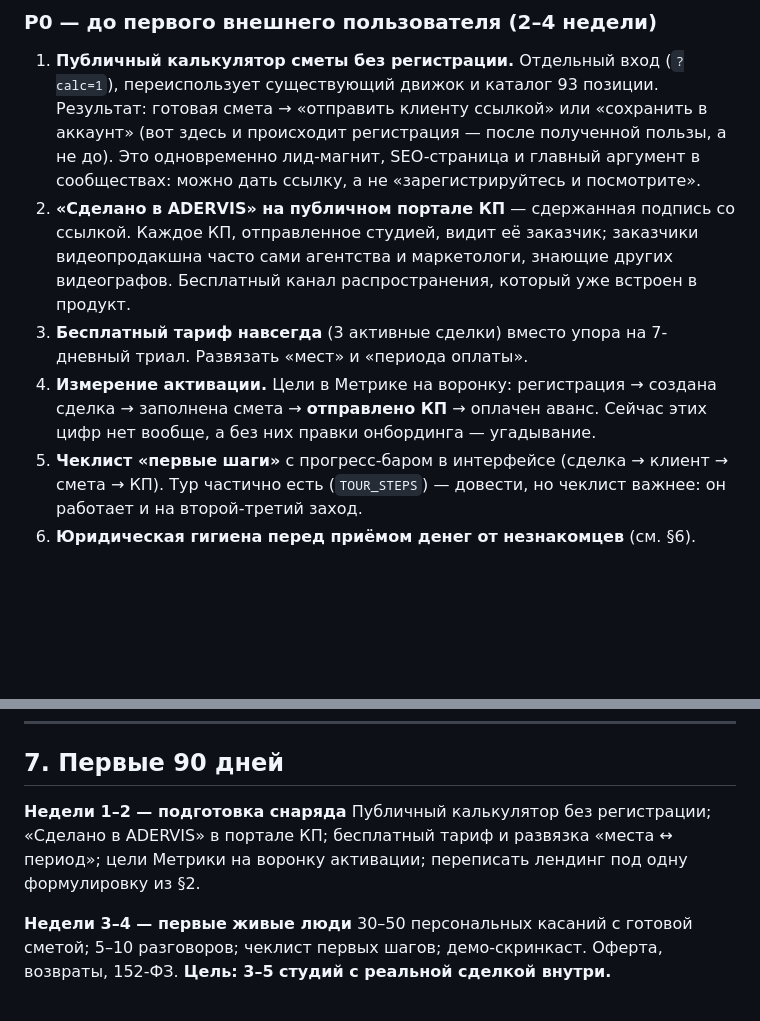
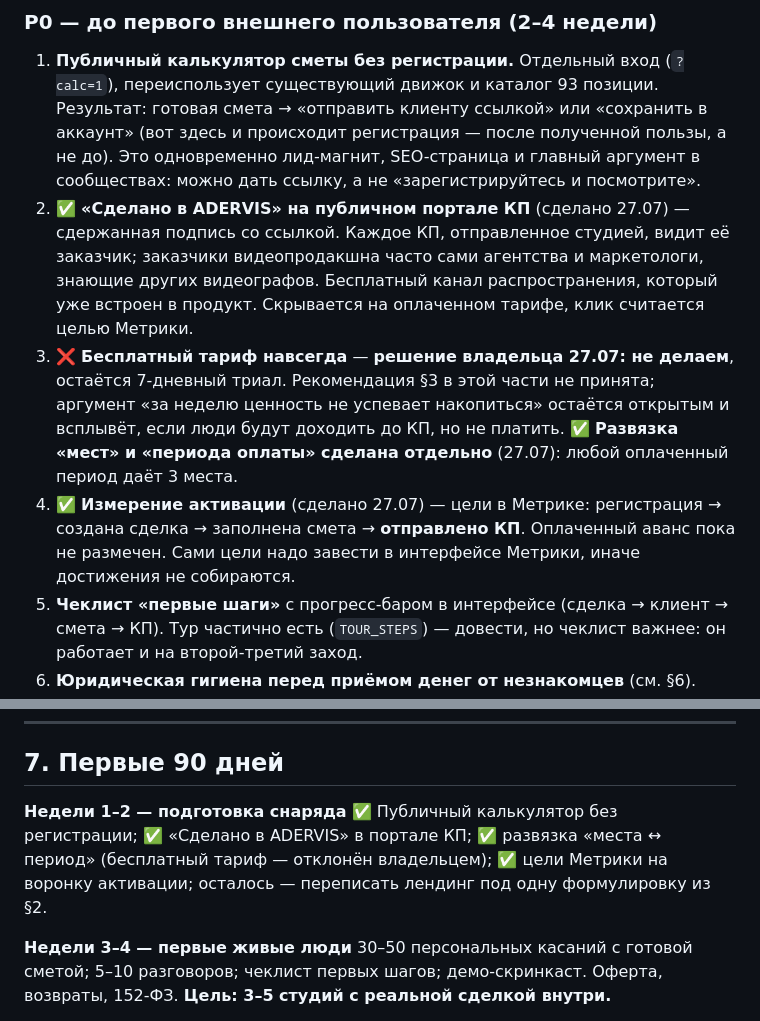
Before and after one commit to adervisdigital-web/adervis-CRM-PRO, a Markdown page: PLAN.md, 2 parts joined by grey strips. Drawn GitHub-style; blank space fills up the shorter version.

```diff
--- a/PLAN.md
+++ b/PLAN.md
@@ -127,15 +127,19 @@ CRM, задачи, финансы, Telegram-бот — **не приманка,
    ссылкой» или «сохранить в аккаунт» (вот здесь и происходит регистрация — после
    полученной пользы, а не до). Это одновременно лид-магнит, SEO-страница и главный
    аргумент в сообществах: можно дать ссылку, а не «зарегистрируйтесь и посмотрите».
-2. **«Сделано в ADERVIS» на публичном портале КП** — сдержанная подпись со ссылкой. Каждое
-   КП, отправленное студией, видит её заказчик; заказчики видеопродакшна часто сами
-   агентства и маркетологи, знающие других видеографов. Бесплатный канал распространения,
-   который уже встроен в продукт.
-3. **Бесплатный тариф навсегда** (3 активные сделки) вместо упора на 7-дневный триал.
-   Развязать «мест» и «периода оплаты».
-4. **Измерение активации.** Цели в Метрике на воронку: регистрация → создана сделка →
-   заполнена смета → **отправлено КП** → оплачен аванс. Сейчас этих цифр нет вообще, а
-   без них правки онбординга — угадывание.
+2. ✅ **«Сделано в ADERVIS» на публичном портале КП** (сделано 27.07) — сдержанная подпись
+   со ссылкой. Каждое КП, отправленное студией, видит её заказчик; заказчики
+   видеопродакшна часто сами агентства и маркетологи, знающие других видеографов.
+   Бесплатный канал распространения, который уже встроен в продукт. Скрывается на
+   оплаченном тарифе, клик считается целью Метрики.
+3. ❌ **Бесплатный тариф навсегда** — **решение владельца 27.07: не делаем**, остаётся
+   7-дневный триал. Рекомендация §3 в этой части не принята; аргумент «за неделю ценность
+   не успевает накопиться» остаётся открытым и всплывёт, если люди будут доходить до КП,
+   но не платить. ✅ **Развязка «мест» и «периода оплаты» сделана отдельно** (27.07): любой
+   оплаченный период даёт 3 места.
+4. ✅ **Измерение активации** (сделано 27.07) — цели в Метрике: регистрация → создана
+   сделка → заполнена смета → **отправлено КП**. Оплаченный аванс пока не размечен.
+   Сами цели надо завести в интерфейсе Метрики, иначе достижения не собираются.
 5. **Чеклист «первые шаги»** с прогресс-баром в интерфейсе (сделка → клиент → смета → КП).
    Тур частично есть (`TOUR_STEPS`) — довести, но чеклист важнее: он работает и на
    второй-третий заход.
@@ -248,9 +252,9 @@ SEO под длинный хвост, где у нас есть настоящи
 ## 7. Первые 90 дней
 
 **Недели 1–2 — подготовка снаряда**
-Публичный калькулятор без регистрации; «Сделано в ADERVIS» в портале КП; бесплатный тариф и
-развязка «места ↔ период»; цели Метрики на воронку активации; переписать лендинг под одну
-формулировку из §2.
+✅ Публичный калькулятор без регистрации; ✅ «Сделано в ADERVIS» в портале КП; ✅ развязка
+«места ↔ период» (бесплатный тариф — отклонён владельцем); ✅ цели Метрики на воронку
+активации; осталось — переписать лендинг под одну формулировку из §2.
 
 **Недели 3–4 — первые живые люди**
 30–50 персональных касаний с готовой сметой; 5–10 разговоров; чеклист первых шагов;
```
Also changed, not shown: ROADMAP.md (+16 -8 lines).
